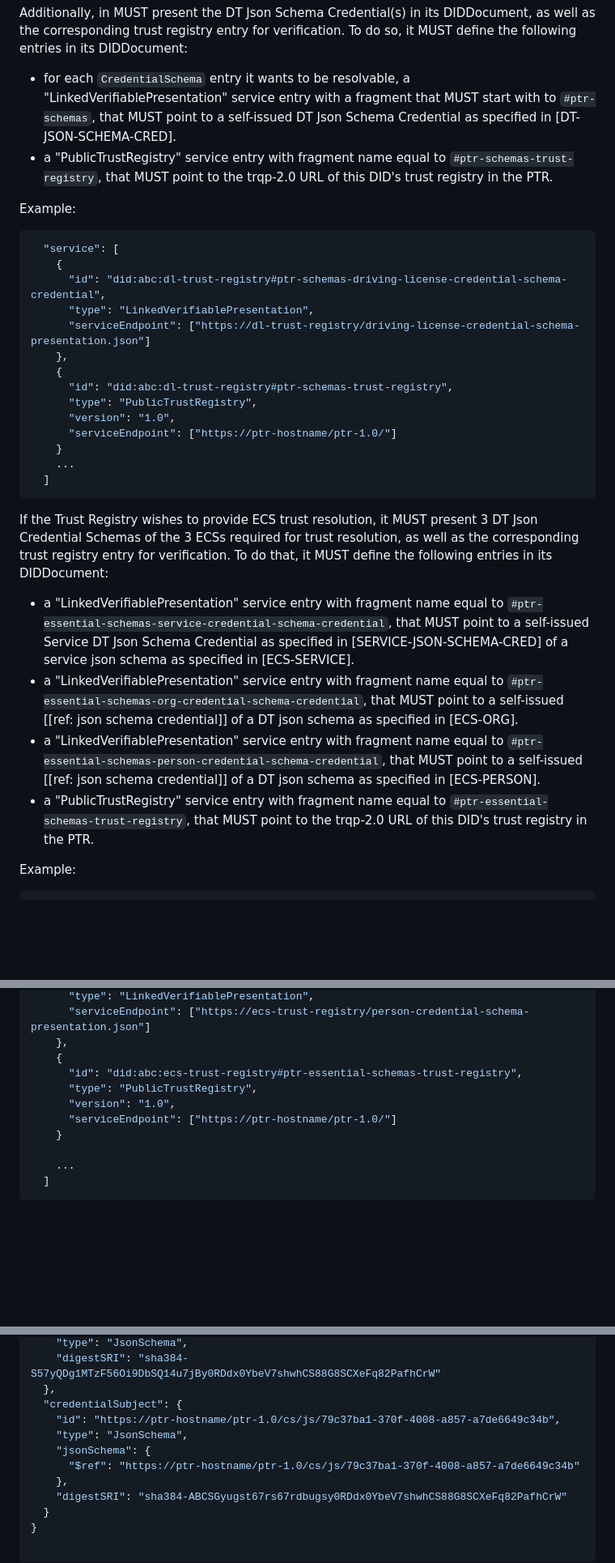
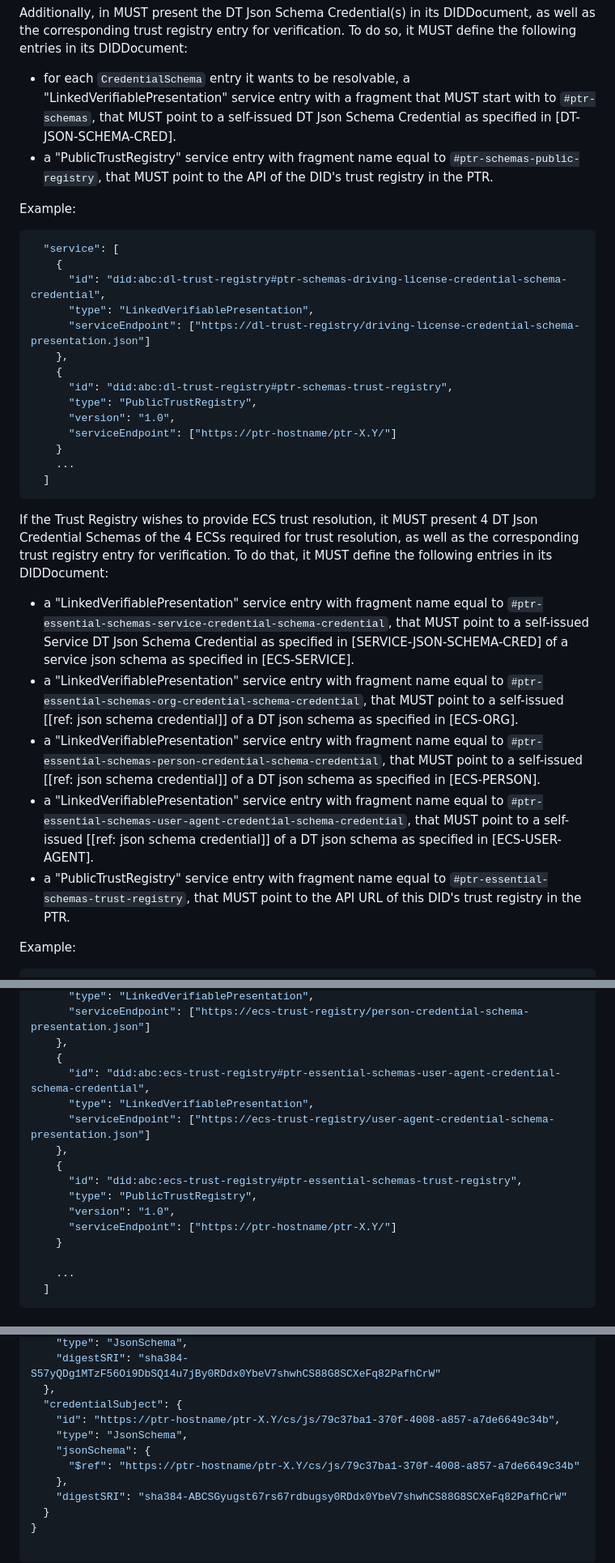
Before and after one commit to verana-labs/decentralized-trust-spec, a Markdown page: spec.md, 3 parts joined by grey strips. Shown at 81% size. Drawn GitHub-style; blank space fills up the shorter version.

````diff
--- a/spec.md
+++ b/spec.md
@@ -565,7 +565,7 @@ For each `CredentialSchema` entry a Trust Registry has created in a [[ref: PTR]]
 Additionally, in MUST present the DT Json Schema Credential(s) in its DIDDocument, as well as the corresponding trust registry entry for verification. To do so, it MUST define the following entries in its DIDDocument:
 
 - for each `CredentialSchema` entry it wants to be resolvable, a "LinkedVerifiablePresentation" service entry with a fragment that MUST start with to `#ptr-schemas`, that MUST point to a self-issued DT Json Schema Credential as specified in [DT-JSON-SCHEMA-CRED].
-- a "PublicTrustRegistry" service entry with fragment name equal to `#ptr-schemas-trust-registry`, that MUST point to the trqp-2.0 URL of this DID's trust registry in the PTR.
+- a "PublicTrustRegistry" service entry with fragment name equal to `#ptr-schemas-public-registry`, that MUST point to the API of the DID's trust registry in the PTR.
 
 Example:
 
@@ -580,18 +580,19 @@ Example:
       "id": "did:abc:dl-trust-registry#ptr-schemas-trust-registry",
       "type": "PublicTrustRegistry",
       "version": "1.0",
-      "serviceEndpoint": ["https://ptr-hostname/ptr-1.0/"]
+      "serviceEndpoint": ["https://ptr-hostname/ptr-X.Y/"]
     }
     ...
   ]
 ```
 
-If the Trust Registry wishes to provide ECS trust resolution, it MUST present 3 DT Json Credential Schemas of the 3 ECSs required for trust resolution, as well as the corresponding trust registry entry for verification. To do that, it MUST define the following entries in its DIDDocument:
+If the Trust Registry wishes to provide ECS trust resolution, it MUST present 4 DT Json Credential Schemas of the 4 ECSs required for trust resolution, as well as the corresponding trust registry entry for verification. To do that, it MUST define the following entries in its DIDDocument:
 
 - a "LinkedVerifiablePresentation" service entry with fragment name equal to `#ptr-essential-schemas-service-credential-schema-credential`, that MUST point to a self-issued Service DT Json Schema Credential as specified in [SERVICE-JSON-SCHEMA-CRED] of a service json schema as specified in [ECS-SERVICE].
 - a "LinkedVerifiablePresentation" service entry with fragment name equal to `#ptr-essential-schemas-org-credential-schema-credential`, that MUST point to a self-issued [[ref: json schema credential]] of a DT json schema as specified in [ECS-ORG].
 - a "LinkedVerifiablePresentation" service entry with fragment name equal to `#ptr-essential-schemas-person-credential-schema-credential`, that MUST point to a self-issued [[ref: json schema credential]] of a DT json schema as specified in [ECS-PERSON].
-- a "PublicTrustRegistry" service entry with fragment name equal to `#ptr-essential-schemas-trust-registry`, that MUST point to the trqp-2.0 URL of this DID's trust registry in the PTR.
+- a "LinkedVerifiablePresentation" service entry with fragment name equal to `#ptr-essential-schemas-user-agent-credential-schema-credential`, that MUST point to a self-issued [[ref: json schema credential]] of a DT json schema as specified in [ECS-USER-AGENT].
+- a "PublicTrustRegistry" service entry with fragment name equal to `#ptr-essential-schemas-trust-registry`, that MUST point to the API URL of this DID's trust registry in the PTR.
 
 Example:
 
@@ -613,10 +614,15 @@ Example:
       "serviceEndpoint": ["https://ecs-trust-registry/person-credential-schema-presentation.json"]
     },
     {
+      "id": "did:abc:ecs-trust-registry#ptr-essential-schemas-user-agent-credential-schema-credential",
+      "type": "LinkedVerifiablePresentation",
+      "serviceEndpoint": ["https://ecs-trust-registry/user-agent-credential-schema-presentation.json"]
+    },
+    {
       "id": "did:abc:ecs-trust-registry#ptr-essential-schemas-trust-registry",
       "type": "PublicTrustRegistry",
       "version": "1.0",
-      "serviceEndpoint": ["https://ptr-hostname/ptr-1.0/"]
+      "serviceEndpoint": ["https://ptr-hostname/ptr-X.Y/"]
     }
 
     ...
@@ -989,10 +1006,10 @@ org-credential-schema-credential.json:
     "digestSRI": "sha384-S57yQDg1MTzF56Oi9DbSQ14u7jBy0RDdx0YbeV7shwhCS88G8SCXeFq82PafhCrW"
   },
   "credentialSubject": {
-    "id": "https://ptr-hostname/ptr-1.0/cs/js/79c37ba1-370f-4008-a857-a7de6649c34b",
+    "id": "https://ptr-hostname/ptr-X.Y/cs/js/79c37ba1-370f-4008-a857-a7de6649c34b",
     "type": "JsonSchema",
     "jsonSchema": {
-      "$ref": "https://ptr-hostname/ptr-1.0/cs/js/79c37ba1-370f-4008-a857-a7de6649c34b"
+      "$ref": "https://ptr-hostname/ptr-X.Y/cs/js/79c37ba1-370f-4008-a857-a7de6649c34b"
     },
     "digestSRI": "sha384-ABCSGyugst67rs67rdbugsy0RDdx0YbeV7shwhCS88G8SCXeFq82PafhCrW"
   }
````
Also changed, not shown: other parts of spec.md (+55 -44 lines).
